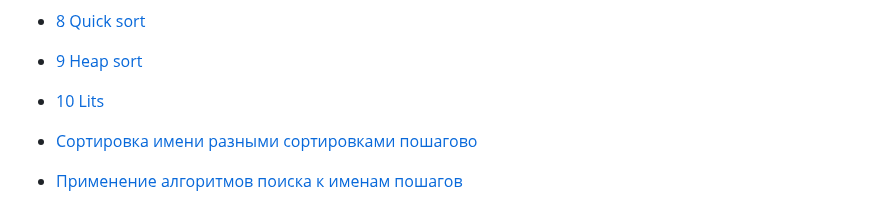
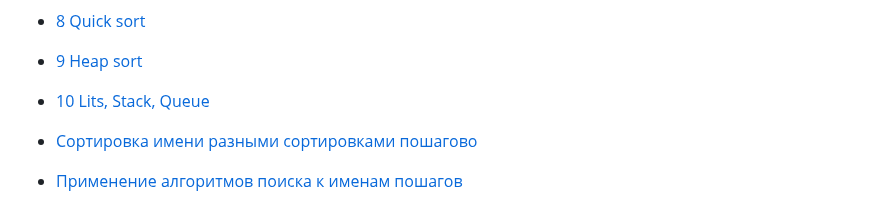
Before and after one commit to cppshizoidS/Sibsuits, a Markdown page: README.md, the part around the change. Rendered like a GitHub page.

```diff
--- a/README.md
+++ b/README.md
@@ -59,7 +59,7 @@
 - [7 Sort with keys](https://github.com/cppshizoidS/SibsuitsLabs/tree/main/2semester/SAOD/7_lab)
 - [8 Quick sort](https://github.com/cppshizoidS/SibsuitsLabs/tree/main/2semester/SAOD/8_lab)
 - [9 Heap sort](https://github.com/cppshizoidS/SibsuitsLabs/tree/main/2semester/SAOD/9_lab)
-- [10 Lits](https://github.com/cppshizoidS/sibsuitsLabs/tree/main/2semester/SAOD/10_lab)
+- [10 Lits, Stack, Queue](https://github.com/cppshizoidS/SibsuitsLabs/tree/main/2semester/SAOD/10_lab)
 
 - [Сортировка имени разными сортировками пошагово](https://github.com/cppshizoidS/SibsuitsLabs/blob/main/2semester/SAOD/name_sort/main.py)
 - [Применение алгоритмов поиска к именам пошагов](https://github.com/cppshizoidS/SibsuitsLabs/blob/main/2semester/SAOD/name_searchs/main.py)
```
